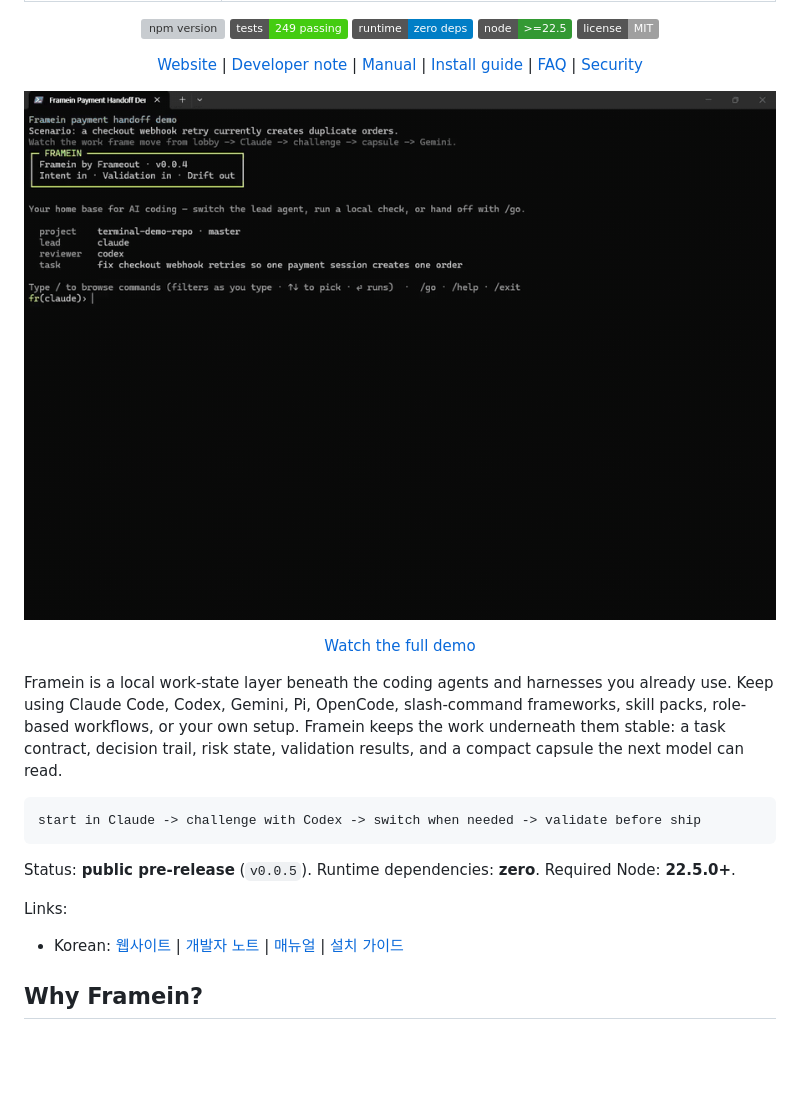
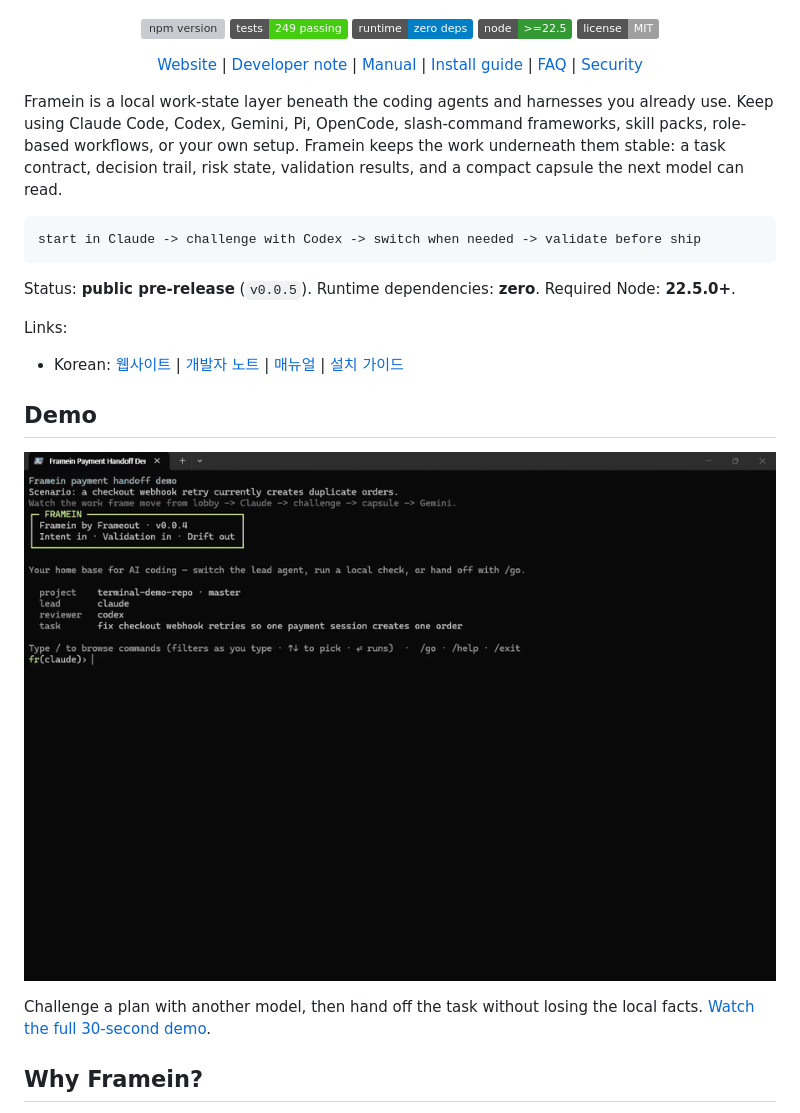
Before and after one commit to framein-dev/framein, a Markdown page: README.md, the part around one of its changes. Drawn GitHub-style; badges without logos; blank space fills up the shorter version; grey boxes are pictures that could not be loaded.

Commit message:
docs: refine README top layout

```diff
--- a/README.md
+++ b/README.md
@@ -27,16 +22,6 @@
   <a href="SECURITY.md">Security</a>
 </p>
 
-<p align="center">
-  <a href="https://www.framein.dev/#demo">
-    <img src="docs/assets/framein-demo-storyboard.gif" alt="Framein demo: challenge and handoff across AI coding agents" width="760">
-  </a>
-</p>
-
-<p align="center">
-  <a href="https://www.framein.dev/#demo">Watch the full demo</a>
-</p>
-
 Framein is a local work-state layer beneath the coding agents and harnesses you already use. Keep
 using Claude Code, Codex, Gemini, Pi, OpenCode, slash-command frameworks, skill packs, role-based
 workflows, or your own setup. Framein keeps the work underneath them stable: a task contract,
@@ -51,6 +36,13 @@ Status: **public pre-release** (`v0.0.5`). Runtime dependencies: **zero**. Requi
 
 Links:
 - Korean: [웹사이트](https://www.framein.dev/ko) | [개발자 노트](https://www.framein.dev/ko/why) | [매뉴얼](docs/MANUAL.ko.md) | [설치 가이드](docs/INSTALL.ko.md)
+
+## Demo
+
+[![Framein demo: challenge and handoff across AI coding agents](docs/assets/framein-demo-storyboard.gif)](https://www.framein.dev/#demo)
+
+Challenge a plan with another model, then hand off the task without losing the local facts.
+[Watch the full 30-second demo](https://www.framein.dev/#demo).
 
 ## Why Framein?
 
```
Also changed, not shown: other parts of README.md (+6 -11 lines).
